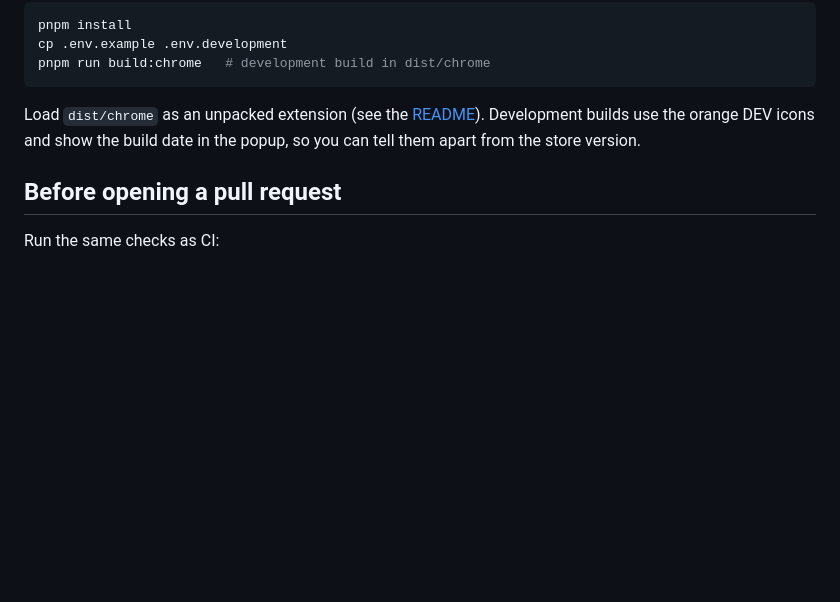
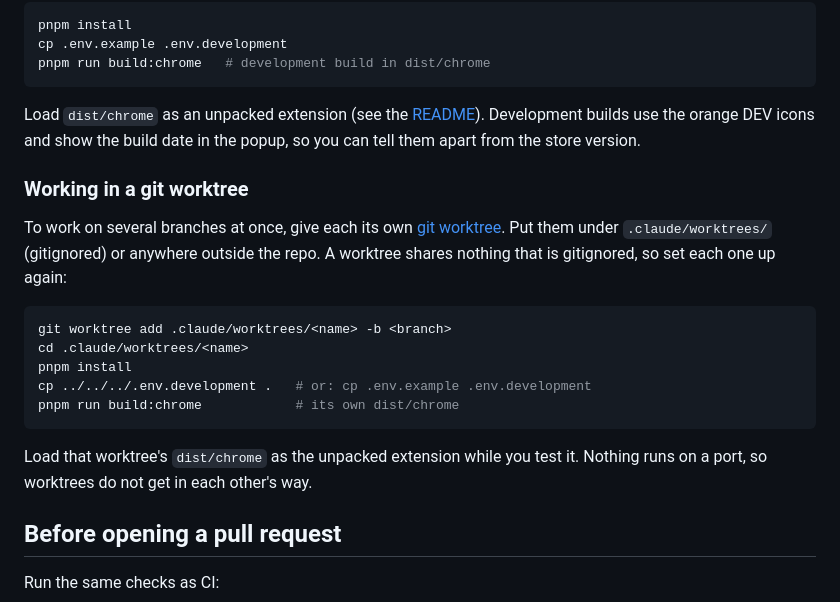
Before and after one commit to rinn7e/damn-center-extension, a Markdown page: CONTRIBUTING.md, the part around the change. Drawn GitHub-style; blank space fills up the shorter version.

Commit message:
Explain how to set up a git worktree in CONTRIBUTING

````diff
--- a/CONTRIBUTING.md
+++ b/CONTRIBUTING.md
@@ -53,6 +53,24 @@ Load `dist/chrome` as an unpacked extension (see the
 use the orange DEV icons and show the build date in the popup, so you can tell
 them apart from the store version.
 
+### Working in a git worktree
+
+To work on several branches at once, give each its own
+[git worktree](https://git-scm.com/docs/git-worktree). Put them under
+`.claude/worktrees/` (gitignored) or anywhere outside the repo. A worktree
+shares nothing that is gitignored, so set each one up again:
+
+```bash
+git worktree add .claude/worktrees/<name> -b <branch>
+cd .claude/worktrees/<name>
+pnpm install
+cp ../../../.env.development .   # or: cp .env.example .env.development
+pnpm run build:chrome            # its own dist/chrome
+```
+
+Load that worktree's `dist/chrome` as the unpacked extension while you test
+it. Nothing runs on a port, so worktrees do not get in each other's way.
+
 ## Before opening a pull request
 
 Run the same checks as CI:
````
